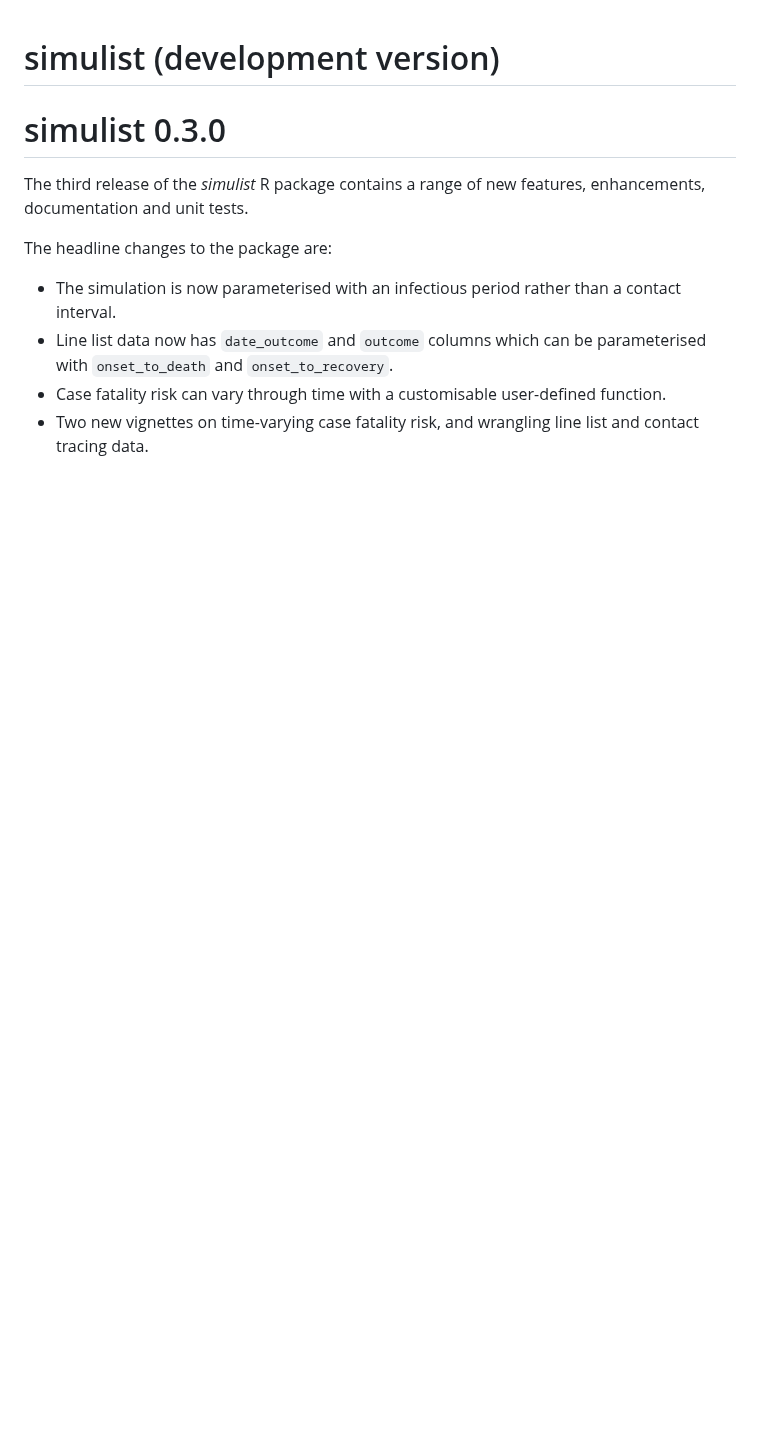
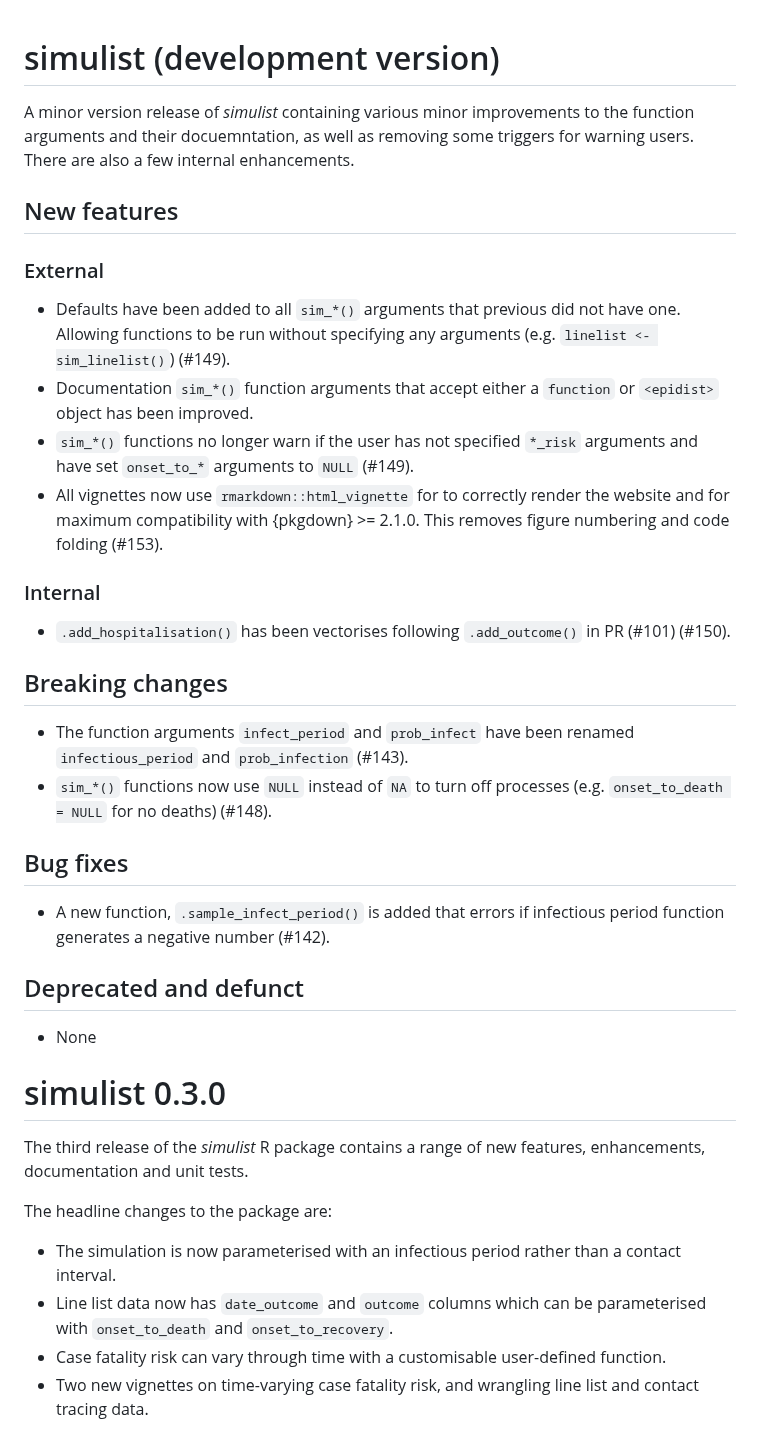
Before and after one commit to epiverse-trace/simulist, a Markdown page: NEWS.md, the part around the change. Rendered like a GitHub page; blank space fills up the shorter version.

Commit message:
update NEWS with changes for v0.4.0

```diff
--- a/NEWS.md
+++ b/NEWS.md
@@ -1,4 +1,32 @@
 # simulist (development version)
+
+A minor version release of _simulist_ containing various minor improvements to the function arguments and their docuemntation, as well as removing some triggers for warning users. There are also a few internal enhancements.
+
+## New features
+
+### External
+
+* Defaults have been added to all `sim_*()` arguments that previous did not have one. Allowing functions to be run without specifying any arguments (e.g. `linelist <- sim_linelist()`) (#149).
+* Documentation `sim_*()` function arguments that accept either a `function` or `<epidist>` object has been improved.
+* `sim_*()` functions no longer warn if the user has not specified `*_risk` arguments and have set `onset_to_*` arguments to `NULL` (#149).
+* All vignettes now use `rmarkdown::html_vignette` for to correctly render the website and for maximum compatibility with {pkgdown} >= 2.1.0. This removes figure numbering and code folding (#153).
+
+### Internal
+
+* `.add_hospitalisation()` has been vectorises following `.add_outcome()` in PR (#101) (#150).
+
+## Breaking changes
+
+* The function arguments `infect_period` and `prob_infect` have been renamed `infectious_period` and `prob_infection` (#143).
+* `sim_*()` functions now use `NULL` instead of `NA` to turn off processes (e.g. `onset_to_death = NULL` for no deaths) (#148).
+
+## Bug fixes
+
+* A new function, `.sample_infect_period()` is added that errors if infectious period function generates a negative number (#142).
+
+## Deprecated and defunct
+
+* None
 
 # simulist 0.3.0
 
```
